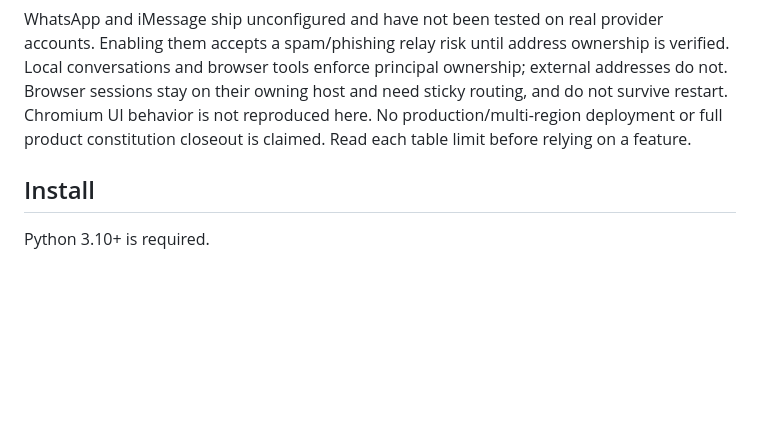
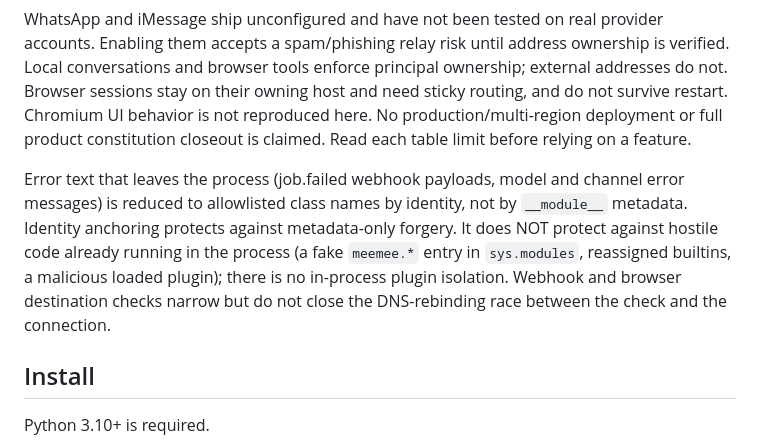
Before and after one commit to uditakankananonononono/meemee, a Markdown page: README.md, the part around the change. Rendered like a GitHub page; blank space fills up the shorter version.

Commit message:
docs: state the identity-anchoring and rebinding limits (area 219 note)

```diff
--- a/README.md
+++ b/README.md
@@ -281,6 +281,14 @@ sticky routing, and do not survive restart. Chromium UI behavior is not reproduc
 here. No production/multi-region deployment or full product constitution closeout
 is claimed. Read each table limit before relying on a feature.
 
+Error text that leaves the process (job.failed webhook payloads, model and channel
+error messages) is reduced to allowlisted class names by identity, not by
+`__module__` metadata. Identity anchoring protects against metadata-only forgery.
+It does NOT protect against hostile code already running in the process (a fake
+`meemee.*` entry in `sys.modules`, reassigned builtins, a malicious loaded plugin);
+there is no in-process plugin isolation. Webhook and browser destination checks
+narrow but do not close the DNS-rebinding race between the check and the connection.
+
 ## Install
 
 Python 3.10+ is required.
```
